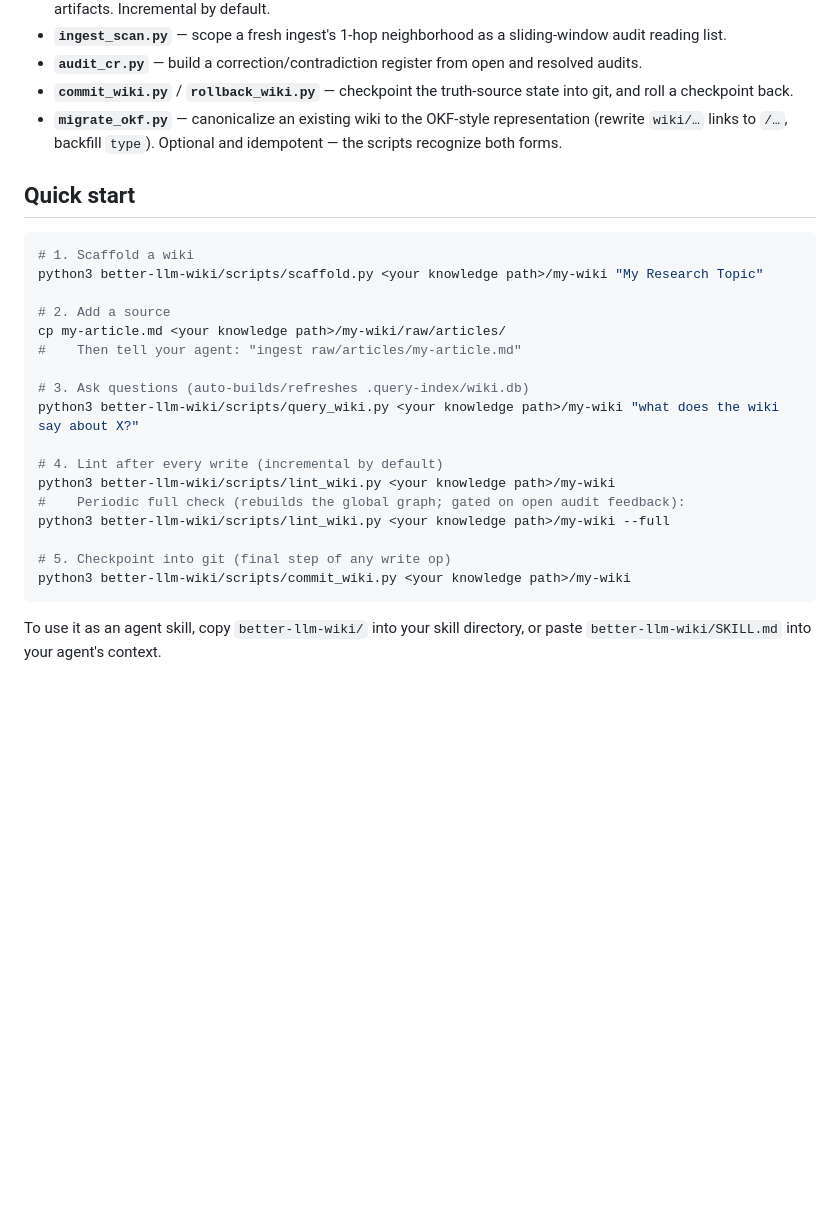
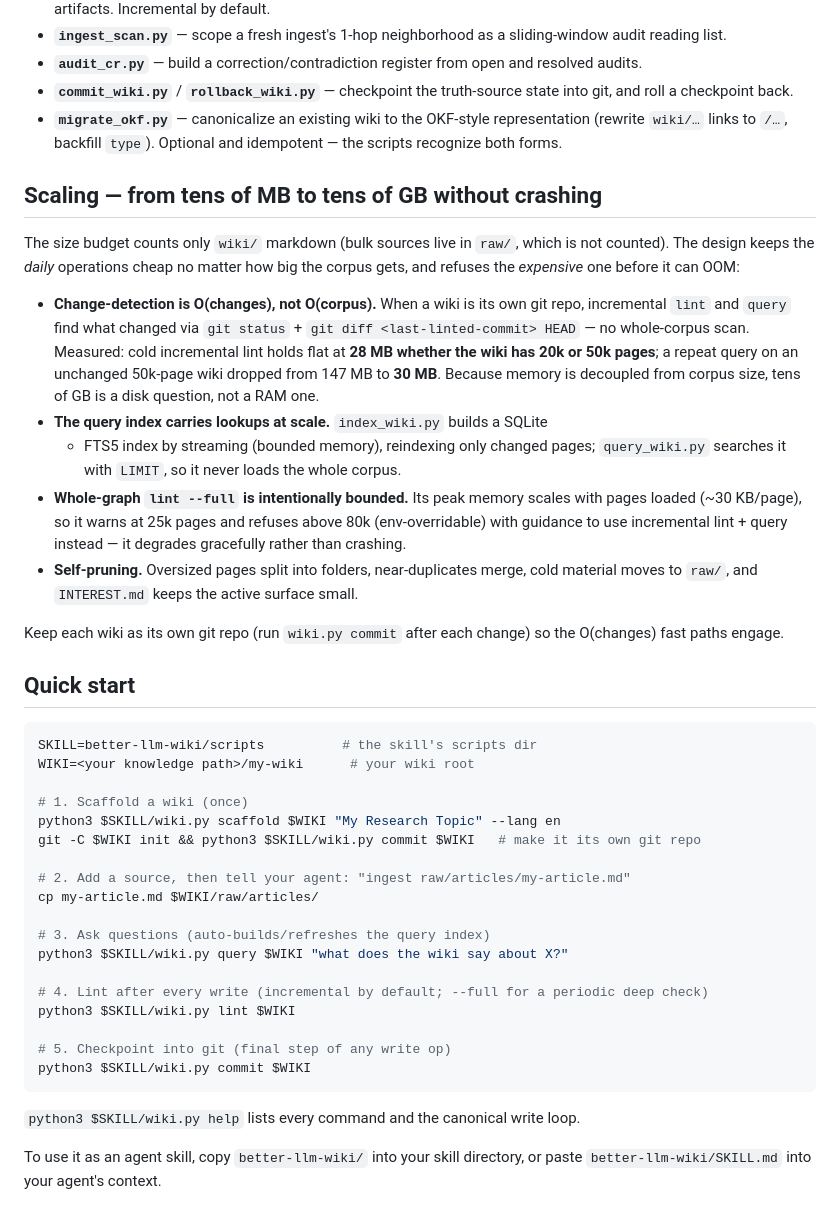
Before and after one commit to TITOCHAN2023/better_llm_wiki, a Markdown page: README.md, the part around one of its changes. GitHub-like rendering; blank space fills up the shorter version.

````diff
--- a/README.md
+++ b/README.md
@@ -55,27 +94,56 @@ demo-graph-viewer.html ← zero-dependency local .graph viewer
 - **`commit_wiki.py`** / **`rollback_wiki.py`** — checkpoint the truth-source state into git, and roll a checkpoint back.
 - **`migrate_okf.py`** — canonicalize an existing wiki to the OKF-style representation (rewrite `wiki/…` links to `/…`, backfill `type`). Optional and idempotent — the scripts recognize both forms.
 
+## Scaling — from tens of MB to tens of GB without crashing
+
+The size budget counts only `wiki/` markdown (bulk sources live in `raw/`, which
+is not counted). The design keeps the *daily* operations cheap no matter how big
+the corpus gets, and refuses the *expensive* one before it can OOM:
+
+- **Change-detection is O(changes), not O(corpus).** When a wiki is its own git
+  repo, incremental `lint` and `query` find what changed via `git status` +
+  `git diff <last-linted-commit> HEAD` — no whole-corpus scan. Measured: cold
+  incremental lint holds flat at **28 MB whether the wiki has 20k or 50k pages**;
+  a repeat query on an unchanged 50k-page wiki dropped from 147 MB to **30 MB**.
+  Because memory is decoupled from corpus size, tens of GB is a disk question,
+  not a RAM one.
+- **The query index carries lookups at scale.** `index_wiki.py` builds a SQLite
+  + FTS5 index by streaming (bounded memory), reindexing only changed pages;
+  `query_wiki.py` searches it with `LIMIT`, so it never loads the whole corpus.
+- **Whole-graph `lint --full` is intentionally bounded.** Its peak memory scales
+  with pages loaded (~30 KB/page), so it warns at 25k pages and refuses above
+  80k (env-overridable) with guidance to use incremental lint + query instead —
+  it degrades gracefully rather than crashing.
+- **Self-pruning.** Oversized pages split into folders, near-duplicates merge,
+  cold material moves to `raw/`, and `INTEREST.md` keeps the active surface small.
+
+Keep each wiki as its own git repo (run `wiki.py commit` after each change) so
+the O(changes) fast paths engage.
+
 ## Quick start
 
 ```bash
-# 1. Scaffold a wiki
-python3 better-llm-wiki/scripts/scaffold.py <your knowledge path>/my-wiki "My Research Topic"
+SKILL=better-llm-wiki/scripts          # the skill's scripts dir
+WIKI=<your knowledge path>/my-wiki      # your wiki root
 
-# 2. Add a source
-cp my-article.md <your knowledge path>/my-wiki/raw/articles/
-#    Then tell your agent: "ingest raw/articles/my-article.md"
+# 1. Scaffold a wiki (once)
+python3 $SKILL/wiki.py scaffold $WIKI "My Research Topic" --lang en
+git -C $WIKI init && python3 $SKILL/wiki.py commit $WIKI   # make it its own git repo
 
-# 3. Ask questions (auto-builds/refreshes .query-index/wiki.db)
-python3 better-llm-wiki/scripts/query_wiki.py <your knowledge path>/my-wiki "what does the wiki say about X?"
+# 2. Add a source, then tell your agent: "ingest raw/articles/my-article.md"
+cp my-article.md $WIKI/raw/articles/
 
-# 4. Lint after every write (incremental by default)
-python3 better-llm-wiki/scripts/lint_wiki.py <your knowledge path>/my-wiki
-#    Periodic full check (rebuilds the global graph; gated on open audit feedback):
-python3 better-llm-wiki/scripts/lint_wiki.py <your knowledge path>/my-wiki --full
+# 3. Ask questions (auto-builds/refreshes the query index)
+python3 $SKILL/wiki.py query $WIKI "what does the wiki say about X?"
+
+# 4. Lint after every write (incremental by default; --full for a periodic deep check)
+python3 $SKILL/wiki.py lint $WIKI
 
 # 5. Checkpoint into git (final step of any write op)
-python3 better-llm-wiki/scripts/commit_wiki.py <your knowledge path>/my-wiki
+python3 $SKILL/wiki.py commit $WIKI
 ```
+
+`python3 $SKILL/wiki.py help` lists every command and the canonical write loop.
 
 To use it as an agent skill, copy `better-llm-wiki/` into your skill directory,
 or paste `better-llm-wiki/SKILL.md` into your agent's context.
````
Also changed, not shown: other parts of README.md (+40 -1 lines).
